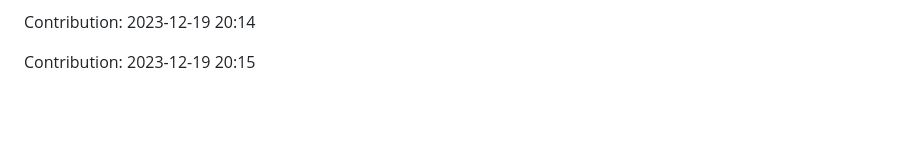
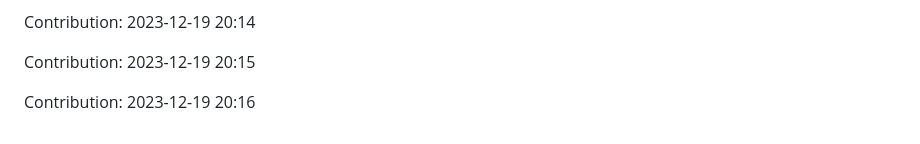
Before and after one commit to TheRealMilesLee/Random-ideas, a Markdown page: README.md, the part around the change. GitHub-like rendering; blank space fills up the shorter version.

Commit message:
"Contribution: 2023-12-19 20:16"

```diff
--- a/README.md
+++ b/README.md
@@ -315,3 +315,5 @@ Contribution: 2023-12-19 20:13
 Contribution: 2023-12-19 20:14
 
 Contribution: 2023-12-19 20:15
+
+Contribution: 2023-12-19 20:16
```
